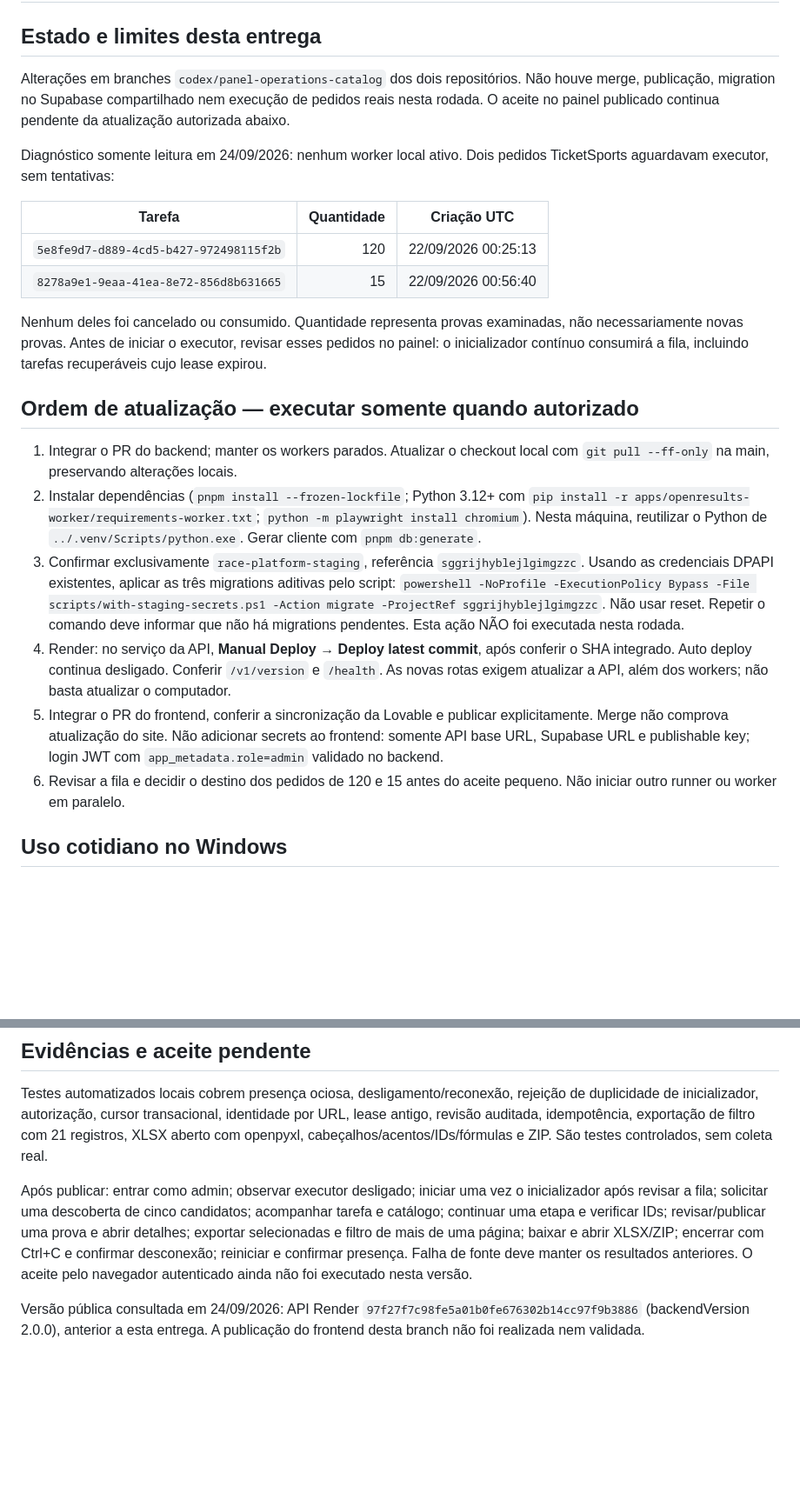
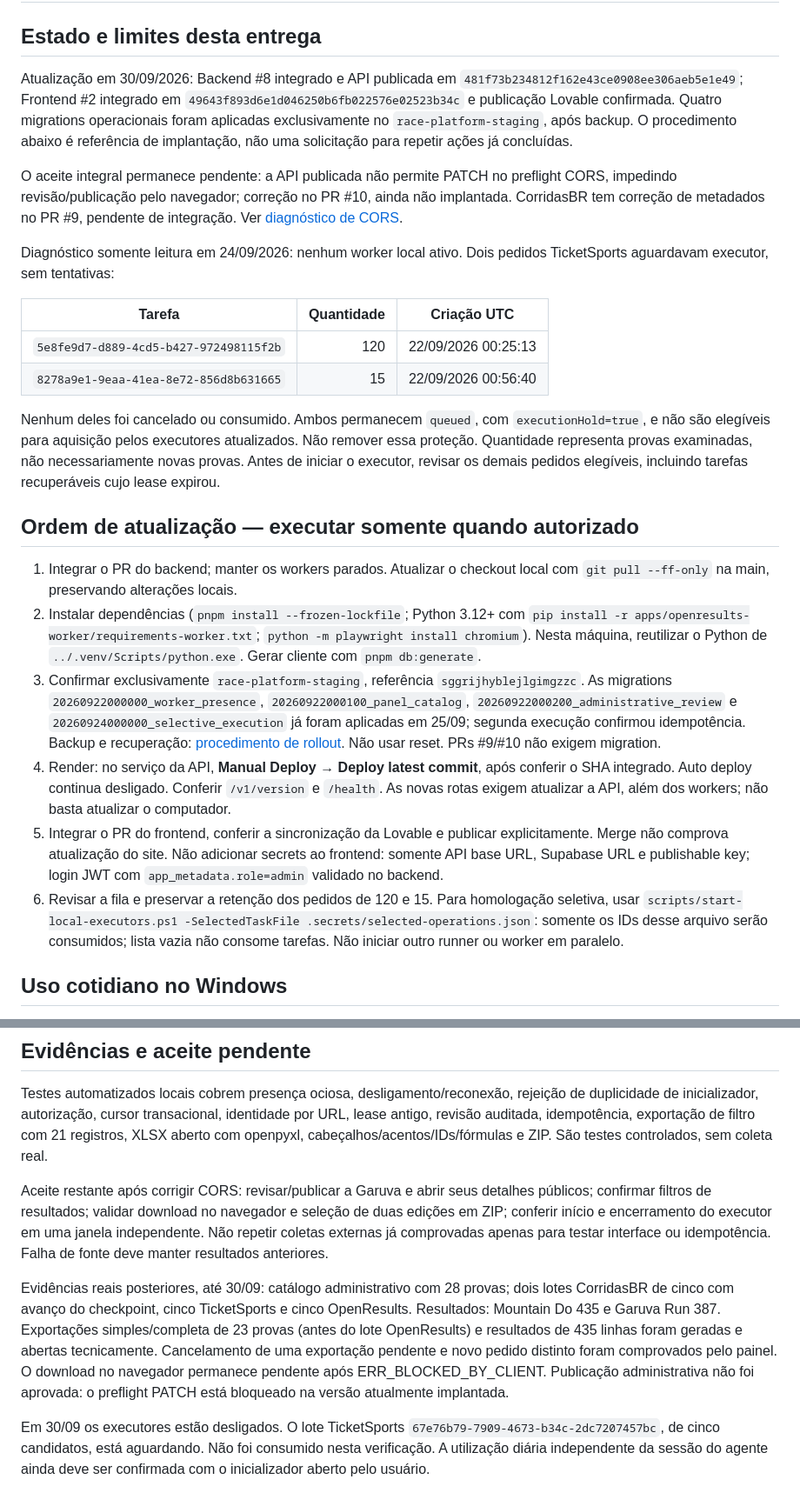
Before and after one commit to gustavomf-ykn/universal-race-calendar, a Markdown page: docs/PANEL-OPERATIONS.md, 2 parts joined by grey strips. Shown at 87% size. Drawn GitHub-style; blank space fills up the shorter version.

Commit message:
docs: reconcile staging rollout and remaining browser acceptance

```diff
--- a/docs/PANEL-OPERATIONS.md
+++ b/docs/PANEL-OPERATIONS.md
@@ -2,7 +2,9 @@
 
 ## Estado e limites desta entrega
 
-Alterações em branches `codex/panel-operations-catalog` dos dois repositórios. Não houve merge, publicação, migration no Supabase compartilhado nem execução de pedidos reais nesta rodada. O aceite no painel publicado continua pendente da atualização autorizada abaixo.
+Atualização em 30/09/2026: Backend #8 integrado e API publicada em `481f73b234812f162e43ce0908ee306aeb5e1e49`; Frontend #2 integrado em `49643f893d6e1d046250b6fb022576e02523b34c` e publicação Lovable confirmada. Quatro migrations operacionais foram aplicadas exclusivamente no `race-platform-staging`, após backup. O procedimento abaixo é referência de implantação, não uma solicitação para repetir ações já concluídas.
+
+O aceite integral permanece pendente: a API publicada não permite PATCH no preflight CORS, impedindo revisão/publicação pelo navegador; correção no PR #10, ainda não implantada. CorridasBR tem correção de metadados no PR #9, pendente de integração. Ver [diagnóstico de CORS](STAGING-CORS-2026-09-30.md).
 
 Diagnóstico somente leitura em 24/09/2026: nenhum worker local ativo. Dois pedidos TicketSports aguardavam executor, sem tentativas:
 
@@ -11,16 +13,16 @@ Diagnóstico somente leitura em 24/09/2026: nenhum worker local ativo. Dois pedi
 | `5e8fe9d7-d889-4cd5-b427-972498115f2b` | 120 | 22/09/2026 00:25:13 |
 | `8278a9e1-9eaa-41ea-8e72-856d8b631665` | 15 | 22/09/2026 00:56:40 |
 
-Nenhum deles foi cancelado ou consumido. Quantidade representa provas examinadas, não necessariamente novas provas. Antes de iniciar o executor, revisar esses pedidos no painel: o inicializador contínuo consumirá a fila, incluindo tarefas recuperáveis cujo lease expirou.
+Nenhum deles foi cancelado ou consumido. Ambos permanecem `queued`, com `executionHold=true`, e não são elegíveis para aquisição pelos executores atualizados. Não remover essa proteção. Quantidade representa provas examinadas, não necessariamente novas provas. Antes de iniciar o executor, revisar os demais pedidos elegíveis, incluindo tarefas recuperáveis cujo lease expirou.
 
 ## Ordem de atualização — executar somente quando autorizado
 
 1. Integrar o PR do backend; manter os workers parados. Atualizar o checkout local com `git pull --ff-only` na main, preservando alterações locais.
 2. Instalar dependências (`pnpm install --frozen-lockfile`; Python 3.12+ com `pip install -r apps/openresults-worker/requirements-worker.txt`; `python -m playwright install chromium`). Nesta máquina, reutilizar o Python de `../.venv/Scripts/python.exe`. Gerar cliente com `pnpm db:generate`.
-3. Confirmar exclusivamente `race-platform-staging`, referência `sggrijhyblejlgimgzzc`. Usando as credenciais DPAPI existentes, aplicar as três migrations aditivas pelo script: `powershell -NoProfile -ExecutionPolicy Bypass -File scripts/with-staging-secrets.ps1 -Action migrate -ProjectRef sggrijhyblejlgimgzzc`. Não usar reset. Repetir o comando deve informar que não há migrations pendentes. Esta ação NÃO foi executada nesta rodada.
+3. Confirmar exclusivamente `race-platform-staging`, referência `sggrijhyblejlgimgzzc`. As migrations `20260922000000_worker_presence`, `20260922000100_panel_catalog`, `20260922000200_administrative_review` e `20260924000000_selective_execution` já foram aplicadas em 25/09; segunda execução confirmou idempotência. Backup e recuperação: [procedimento de rollout](STAGING-OPERATIONS-ROLLOUT.md). Não usar reset. PRs #9/#10 não exigem migration.
 4. Render: no serviço da API, **Manual Deploy → Deploy latest commit**, após conferir o SHA integrado. Auto deploy continua desligado. Conferir `/v1/version` e `/health`. As novas rotas exigem atualizar a API, além dos workers; não basta atualizar o computador.
 5. Integrar o PR do frontend, conferir a sincronização da Lovable e publicar explicitamente. Merge não comprova atualização do site. Não adicionar secrets ao frontend: somente API base URL, Supabase URL e publishable key; login JWT com `app_metadata.role=admin` validado no backend.
-6. Revisar a fila e decidir o destino dos pedidos de 120 e 15 antes do aceite pequeno. Não iniciar outro runner ou worker em paralelo.
+6. Revisar a fila e preservar a retenção dos pedidos de 120 e 15. Para homologação seletiva, usar `scripts/start-local-executors.ps1 -SelectedTaskFile .secrets/selected-operations.json`: somente os IDs desse arquivo serão consumidos; lista vazia não consome tarefas. Não iniciar outro runner ou worker em paralelo.
 
 ## Uso cotidiano no Windows
 
@@ -58,6 +60,8 @@ Histórico é por usuário no servidor. Storage permanece privado e a API autori
 
 Testes automatizados locais cobrem presença ociosa, desligamento/reconexão, rejeição de duplicidade de inicializador, autorização, cursor transacional, identidade por URL, lease antigo, revisão auditada, idempotência, exportação de filtro com 21 registros, XLSX aberto com openpyxl, cabeçalhos/acentos/IDs/fórmulas e ZIP. São testes controlados, sem coleta real.
 
-Após publicar: entrar como admin; observar executor desligado; iniciar uma vez o inicializador após revisar a fila; solicitar uma descoberta de cinco candidatos; acompanhar tarefa e catálogo; continuar uma etapa e verificar IDs; revisar/publicar uma prova e abrir detalhes; exportar selecionadas e filtro de mais de uma página; baixar e abrir XLSX/ZIP; encerrar com Ctrl+C e confirmar desconexão; reiniciar e confirmar presença. Falha de fonte deve manter os resultados anteriores. O aceite pelo navegador autenticado ainda não foi executado nesta versão.
+Aceite restante após corrigir CORS: revisar/publicar a Garuva e abrir seus detalhes públicos; confirmar filtros de resultados; validar download no navegador e seleção de duas edições em ZIP; conferir início e encerramento do executor em uma janela independente. Não repetir coletas externas já comprovadas apenas para testar interface ou idempotência. Falha de fonte deve manter resultados anteriores.
 
-Versão pública consultada em 24/09/2026: API Render `97f27f7c98fe5a01b0fe676302b14cc97f9b3886` (backendVersion 2.0.0), anterior a esta entrega. A publicação do frontend desta branch não foi realizada nem validada.
+Evidências reais posteriores, até 30/09: catálogo administrativo com 28 provas; dois lotes CorridasBR de cinco com avanço do checkpoint, cinco TicketSports e cinco OpenResults. Resultados: Mountain Do 435 e Garuva Run 387. Exportações simples/completa de 23 provas (antes do lote OpenResults) e resultados de 435 linhas foram geradas e abertas tecnicamente. Cancelamento de uma exportação pendente e novo pedido distinto foram comprovados pelo painel. O download no navegador permanece pendente após ERR_BLOCKED_BY_CLIENT. Publicação administrativa não foi aprovada: o preflight PATCH está bloqueado na versão atualmente implantada.
+
+Em 30/09 os executores estão desligados. O lote TicketSports `67e76b79-7909-4673-b34c-2dc7207457bc`, de cinco candidatos, está aguardando. Não foi consumido nesta verificação. A utilização diária independente da sessão do agente ainda deve ser confirmada com o inicializador aberto pelo usuário.
```
Also changed, not shown: docs/LOVABLE-INTEGRATION.md (+7 -1 lines).
